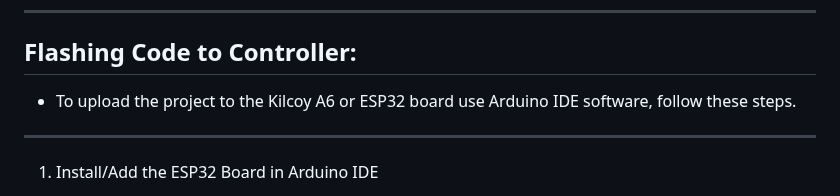
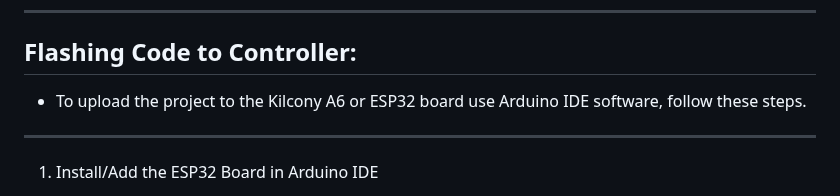
Before and after one commit to numerik11/ESP32-Irrigation-Control, a Markdown page: README.md, the part around the change. Drawn GitHub-style.

```diff
--- a/README.md
+++ b/README.md
@@ -54,7 +54,7 @@ Wiring Instrustions:
 Flashing Code to Controller:
 ----
 
-- To upload the project to the Kilcoy A6 or ESP32 board use Arduino IDE software, follow these steps.
+- To upload the project to the Kilcony A6 or ESP32 board use Arduino IDE software, follow these steps.
 
 ----
 
```
